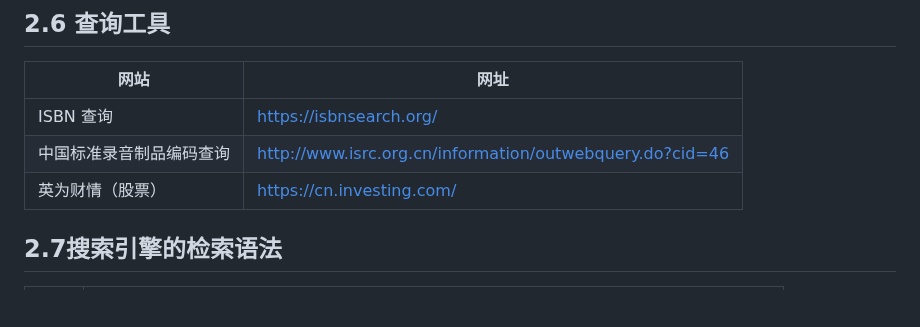
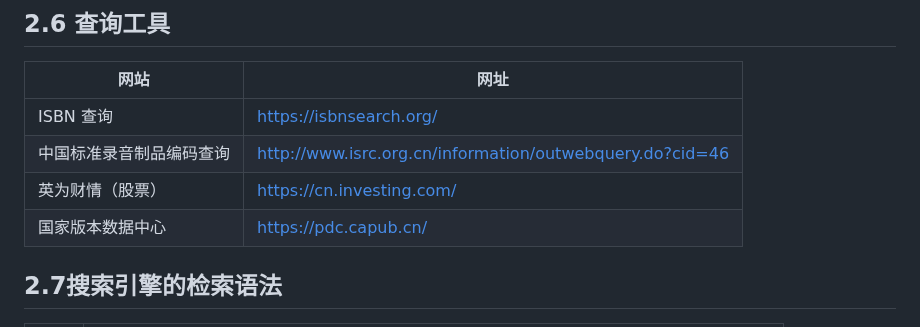
Before and after one commit to huishang01/My-Notes, a Markdown page: 信息素养/信息素养相关网站.md, the part around the change. Drawn GitHub-style; blank space fills up the shorter version.

```diff
--- a/信息素养/信息素养相关网站.md
+++ b/信息素养/信息素养相关网站.md
@@ -169,6 +169,7 @@
 | ISBN 查询                | https://isbnsearch.org/                                  |
 | 中国标准录音制品编码查询 | http://www.isrc.org.cn/information/outwebquery.do?cid=46 |
 | 英为财情（股票）         | https://cn.investing.com/                                |
+| 国家版本数据中心         | https://pdc.capub.cn/                                    |
 
 ## 2.7搜索引擎的检索语法
 
```
